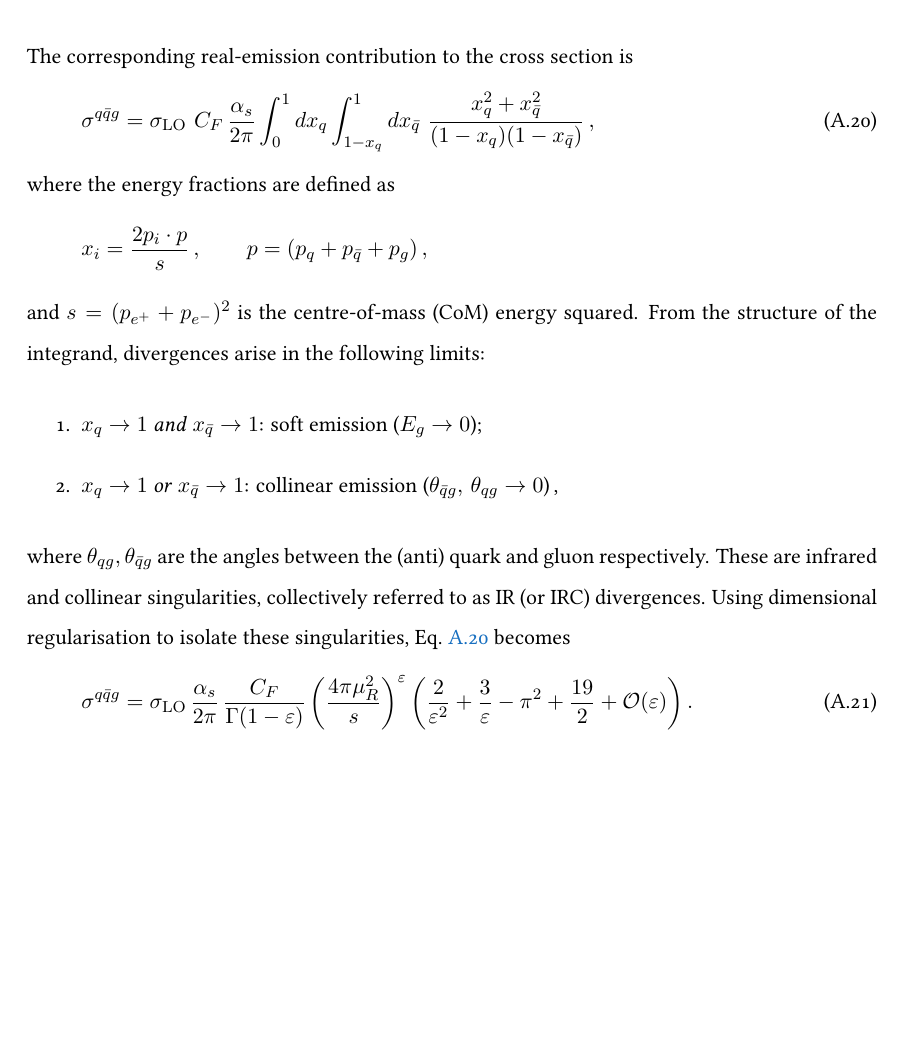
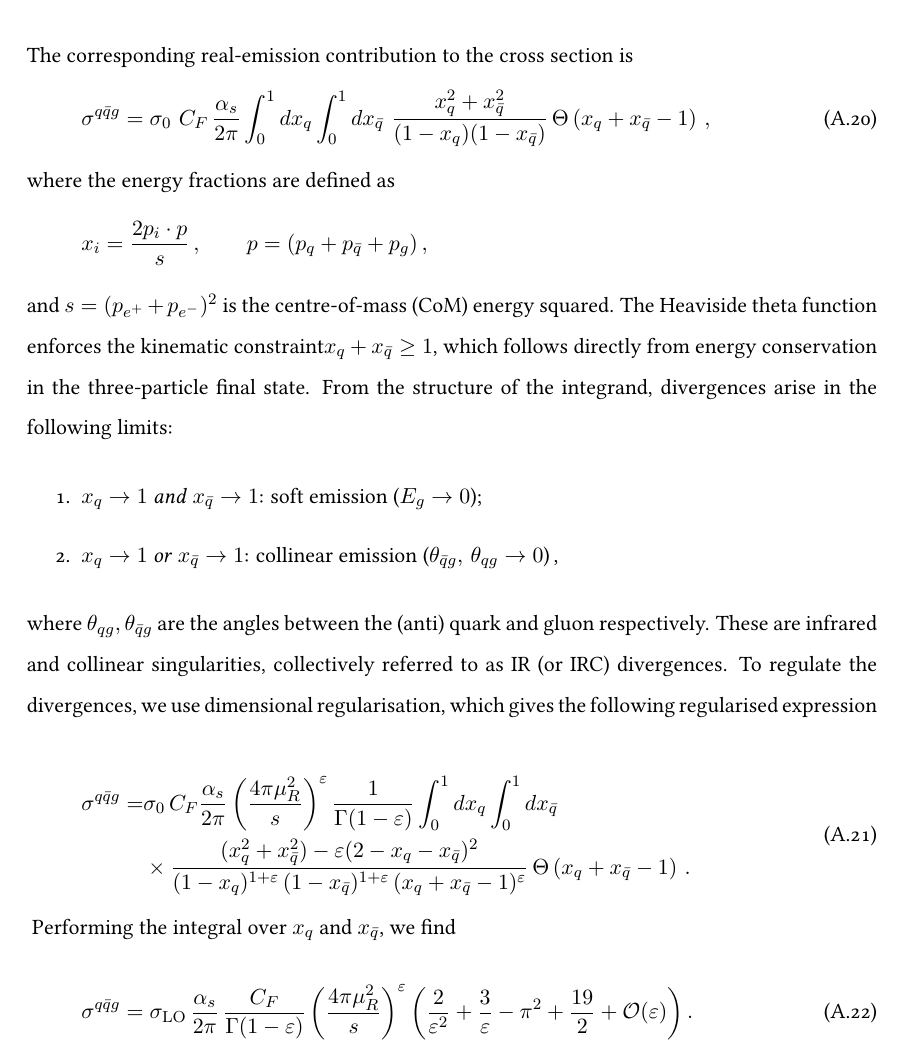
Before and after one commit to darcypeake/My_PhD_Thesis, a LaTeX thesis (main.tex, which reads content/02QCD.tex): part of page 20 of 41, cut so that both start at the same text, the shorter picture padded with empty space. Compiled offline with pdfLaTeX.

Commit message:
some more help from A banfi on regularisation

```diff
--- a/content/02QCD.tex
+++ b/content/02QCD.tex
@@ -429,13 +429,14 @@ To understand the structure of the IR divergences, we now consider the NLO contr
 The corresponding real-emission contribution to the cross section is
 \begin{equation}
 \label{eq:qqg-real}
-	\sigma^{q\bar{q}g}=\sigma_{\mathrm{LO}}\,\,C_F\,\frac{\alpha_s}{2\pi}\int_0^1dx_q\int_{1-x_q}^{1}dx_{\bar{q}}\,\,\frac{x_q^2+x_{\bar{q}}^2}{(1-x_q)(1-x_{\bar{q}})}\,,
+	\sigma^{q\bar{q}g}=\sigma_0\,\,C_F\,\frac{\alpha_s}{2\pi}\int_0^1dx_q\int_{0}^{1}dx_{\bar{q}}\,\,\frac{x_q^2+x_{\bar{q}}^2}{(1-x_q)(1-x_{\bar{q}})}\,\Theta\left(x_q+x_{\bar{q}}-1\right)
+\,,
 \end{equation}
 where the energy fractions are defined as
 \[
     x_i = \frac{2 p_i \cdot p}{s}\,, \qquad p=(p_q+p_{\bar{q}}+p_g)\,,
     \]
- and $s=(p_{e^+}+p_{e^-})^2$ is the centre-of-mass (CoM) energy squared.
+ and $s=(p_{e^+}+p_{e^-})^2$ is the centre-of-mass (CoM) energy squared. The Heaviside theta function enforces the kinematic constraint\(x_q + x_{\bar{q}} \geq 1\), which follows directly from energy conservation in the three-particle final state.
 From the structure of the integrand, divergences arise in the following limits:
 \begin{enumerate}
     \item \(x_q \to 1\) \emph{and} \(x_{\bar{q}} \to 1\): soft emission (\(E_g \to 0\));
@@ -443,7 +444,15 @@ From the structure of the integrand, divergences arise in the following limits:
           (\(\theta_{\bar{q}g},\, \theta_{qg} \to 0\))\,,
 \end{enumerate}
 where $\theta_{qg}, \theta_{\bar{q}g}$ are the angles between the (anti) quark and gluon respectively.
-These are infrared and collinear singularities, collectively referred to as IR (or IRC) divergences. Using dimensional regularisation to isolate these singularities, Eq.~\ref{eq:qqg-real} becomes
+These are infrared and collinear singularities, collectively referred to as IR (or IRC) divergences. To regulate the divergences, we use dimensional regularisation, which gives the following regularised expression
+\begin{equation}
+\begin{aligned}
+	\sigma^{q\bar{q}g}=&\sigma_0\,C_F\frac{\alpha_s}{2\pi}\left(\frac{4\pi\mu_R^2}{s}\right)^\varepsilon\frac{1}{\Gamma(1-\varepsilon)}\int_0^1dx_q\int_0^1dx_{\bar{q}}\\
+	&\times\frac{(x_q^2+x_{\bar{q}}^2)-\varepsilon(2-x_q-x_{\bar{q}})^2}{(1-x_q)^{1+\varepsilon}\,(1-x_{\bar{q}})^{1+\varepsilon}\,(x_q+x_{\bar{q}}-1)^\varepsilon}\,\Theta\left(x_q+x_{\bar{q}}-1\right)\,.
+	\end{aligned}
+\end{equation}
+\vspace{1em}
+Performing the integral over $x_q$ and $x_{\bar{q}}$, we find
 \begin{equation}
     \sigma^{q\bar{q}g}
     = \sigma_{\mathrm{LO}}\, \frac{\alpha_s}{2\pi}\,
```
